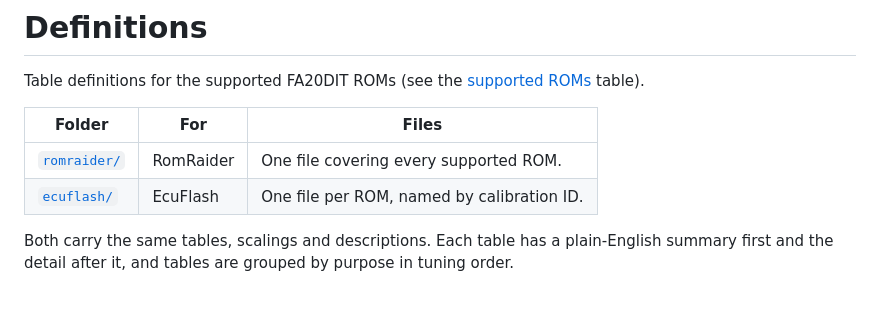
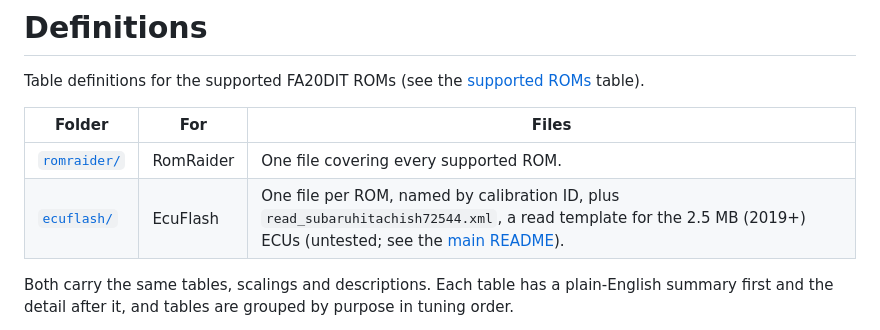
Before and after one commit to Jengacat/subaru-dit-defs, a Markdown page: definitions/README.md, the part around the change. GitHub-like rendering; blank space fills up the shorter version.

```diff
--- a/definitions/README.md
+++ b/definitions/README.md
@@ -5,7 +5,7 @@ Table definitions for the supported FA20DIT ROMs (see the [supported ROMs](../RE
 | Folder | For | Files |
 |---|---|---|
 | [`romraider/`](romraider/) | RomRaider | One file covering every supported ROM. |
-| [`ecuflash/`](ecuflash/) | EcuFlash | One file per ROM, named by calibration ID. |
+| [`ecuflash/`](ecuflash/) | EcuFlash | One file per ROM, named by calibration ID, plus `read_subaruhitachish72544.xml`, a read template for the 2.5 MB (2019+) ECUs (untested; see the [main README](../README.md#reading-your-ecu)). |
 
 Both carry the same tables, scalings and descriptions. Each table has a plain-English summary first and the detail
 after it, and tables are grouped by purpose in tuning order.
```
Also changed, not shown: README.md (+11 -3 lines), docs/images/ecuflash_sh72544r_read_template.png (added), 1 other file.
